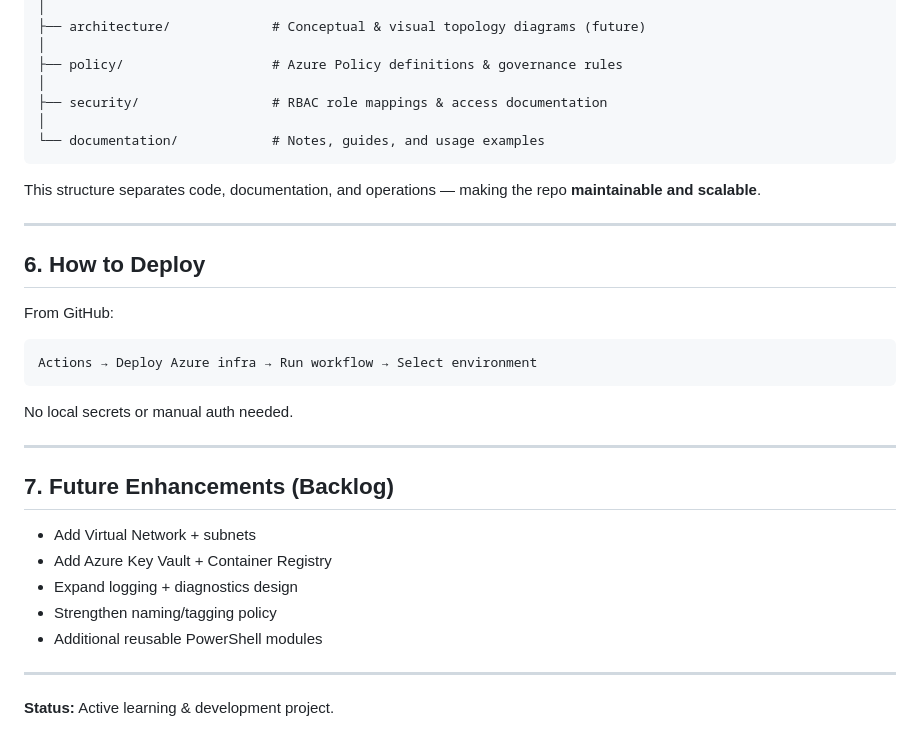
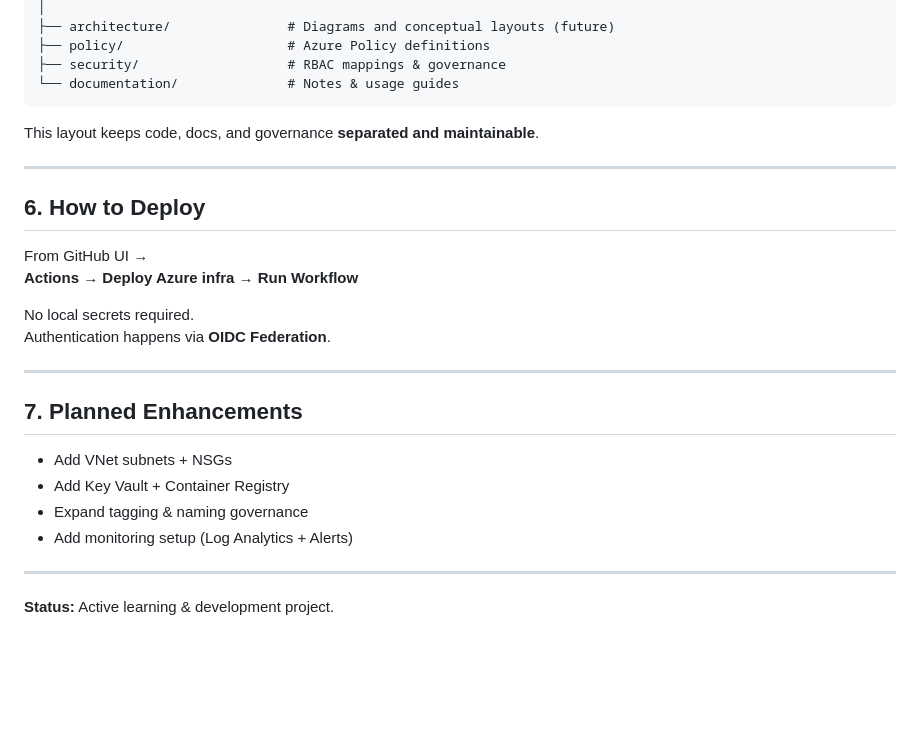
Before and after one commit to unfencedentity/cloud-org-infra, a Markdown page: README.md, the part around the change printed below. GitHub-like rendering; blank space fills up the shorter version.

````diff
--- a/README.md
+++ b/README.md
@@ -86,36 +83,30 @@ cloud-org-infra/
 │
-├── architecture/             # Conceptual & visual topology diagrams (future)
-│
-├── policy/                   # Azure Policy definitions & governance rules
-│
-├── security/                 # RBAC role mappings & access documentation
-│
-└── documentation/            # Notes, guides, and usage examples
+├── architecture/               # Diagrams and conceptual layouts (future)
+├── policy/                     # Azure Policy definitions
+├── security/                   # RBAC mappings & governance
+└── documentation/              # Notes & usage guides
 ```
 
-This structure separates code, documentation, and operations — making the repo **maintainable and scalable**.
+This layout keeps code, docs, and governance **separated and maintainable**.
 
 ---
 
 ## 6. How to Deploy
 
-From GitHub:
+From GitHub UI →
+**Actions → Deploy Azure infra → Run Workflow**
 
-```
-Actions → Deploy Azure infra → Run workflow → Select environment
-```
-
-No local secrets or manual auth needed.
+No local secrets required.
+Authentication happens via **OIDC Federation**.
 
 ---
 
-## 7. Future Enhancements (Backlog)
+## 7. Planned Enhancements
 
-- Add Virtual Network + subnets
-- Add Azure Key Vault + Container Registry
-- Expand logging + diagnostics design
-- Strengthen naming/tagging policy
-- Additional reusable PowerShell modules
+- Add VNet subnets + NSGs
+- Add Key Vault + Container Registry
+- Expand tagging & naming governance
+- Add monitoring setup (Log Analytics + Alerts)
 
 ---
 
````
Also changed, not shown: other parts of README.md (+29 -32 lines).
